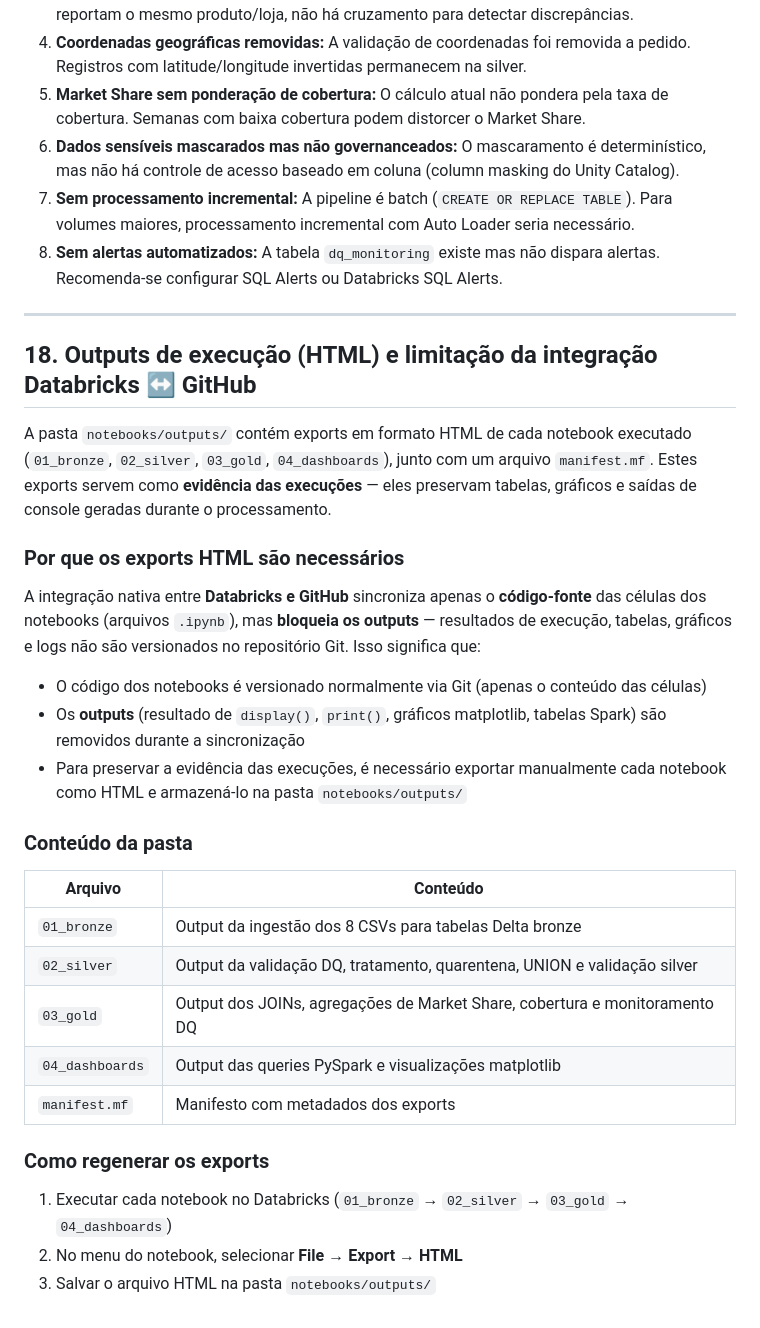
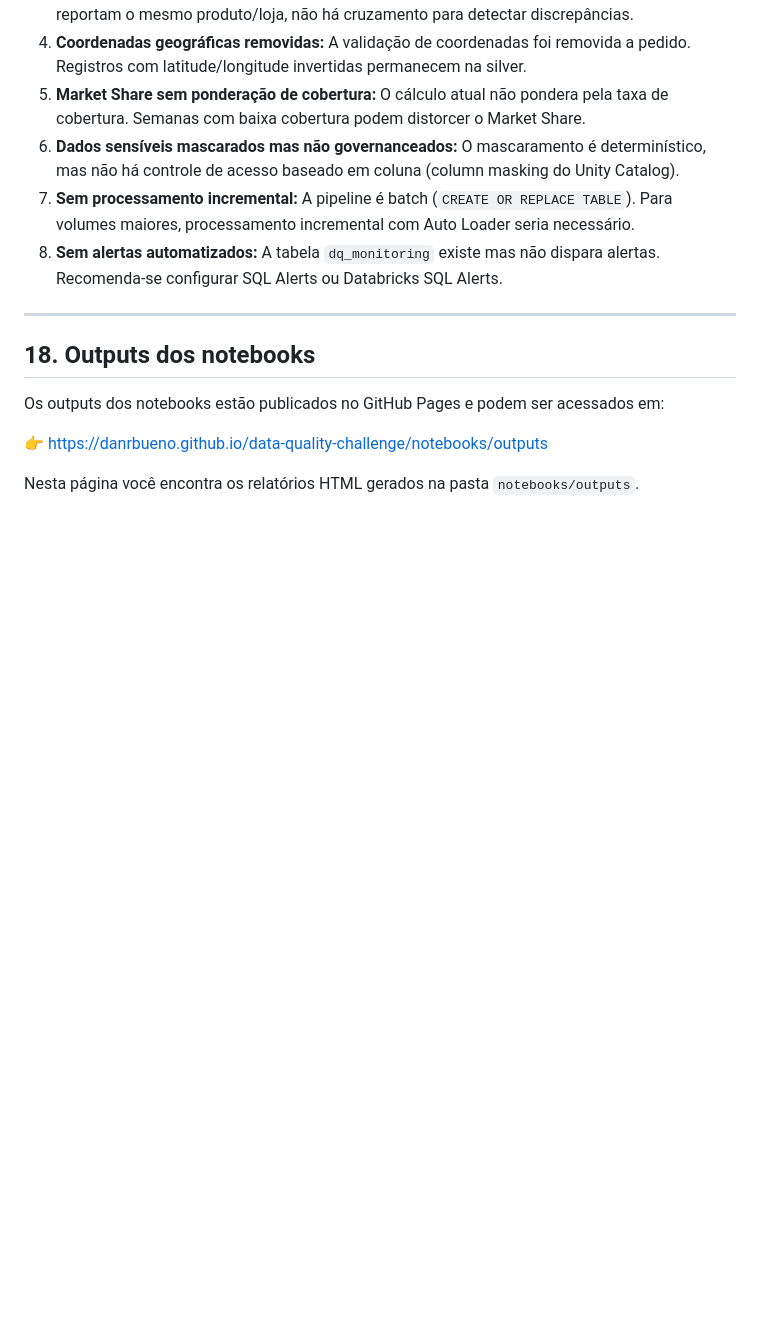
Before and after one commit to danrbueno/data-quality-challenge, a Markdown page: README.md, the part around the change. Drawn GitHub-style; blank space fills up the shorter version.

Commit message:
Revise outputs section for notebooks in README
Updated section on notebook outputs, removing details about HTML exports and integration limitations.

```diff
--- a/README.md
+++ b/README.md
@@ -684,30 +684,10 @@ As visualizações são geradas pelo notebook `04_dashboards` usando PySpark (co
 
 ---
 
-## 18. Outputs de execução (HTML) e limitação da integração Databricks ↔ GitHub
+## 18. Outputs dos notebooks
 
-A pasta `notebooks/outputs/` contém exports em formato HTML de cada notebook executado (`01_bronze`, `02_silver`, `03_gold`, `04_dashboards`), junto com um arquivo `manifest.mf`. Estes exports servem como **evidência das execuções** — eles preservam tabelas, gráficos e saídas de console geradas durante o processamento.
+Os outputs dos notebooks estão publicados no GitHub Pages e podem ser acessados em:
 
-### Por que os exports HTML são necessários
+👉 https://danrbueno.github.io/data-quality-challenge/notebooks/outputs
 
-A integração nativa entre **Databricks e GitHub** sincroniza apenas o **código-fonte** das células dos notebooks (arquivos `.ipynb`), mas **bloqueia os outputs** — resultados de execução, tabelas, gráficos e logs não são versionados no repositório Git. Isso significa que:
-
-- O código dos notebooks é versionado normalmente via Git (apenas o conteúdo das células)
-- Os **outputs** (resultado de `display()`, `print()`, gráficos matplotlib, tabelas Spark) são removidos durante a sincronização
-- Para preservar a evidência das execuções, é necessário exportar manualmente cada notebook como HTML e armazená-lo na pasta `notebooks/outputs/`
-
-### Conteúdo da pasta
-
-| Arquivo | Conteúdo |
-|---|---|
-| `01_bronze` | Output da ingestão dos 8 CSVs para tabelas Delta bronze |
-| `02_silver` | Output da validação DQ, tratamento, quarentena, UNION e validação silver |
-| `03_gold` | Output dos JOINs, agregações de Market Share, cobertura e monitoramento DQ |
-| `04_dashboards` | Output das queries PySpark e visualizações matplotlib |
-| `manifest.mf` | Manifesto com metadados dos exports |
-
-### Como regenerar os exports
-
-1. Executar cada notebook no Databricks (`01_bronze` → `02_silver` → `03_gold` → `04_dashboards`)
-2. No menu do notebook, selecionar **File → Export → HTML**
-3. Salvar o arquivo HTML na pasta `notebooks/outputs/`
+Nesta página você encontra os relatórios HTML gerados na pasta `notebooks/outputs`.
```
